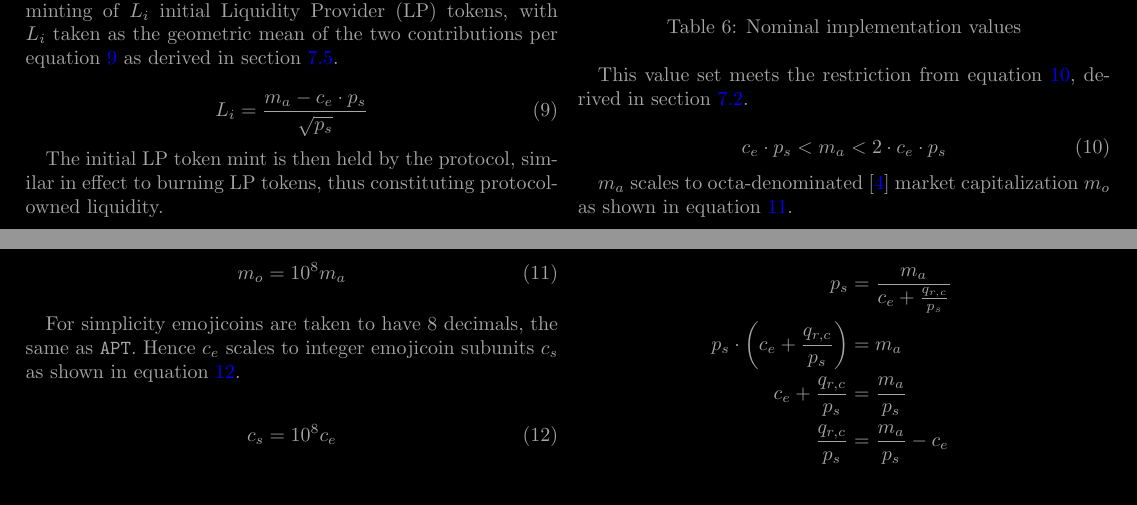
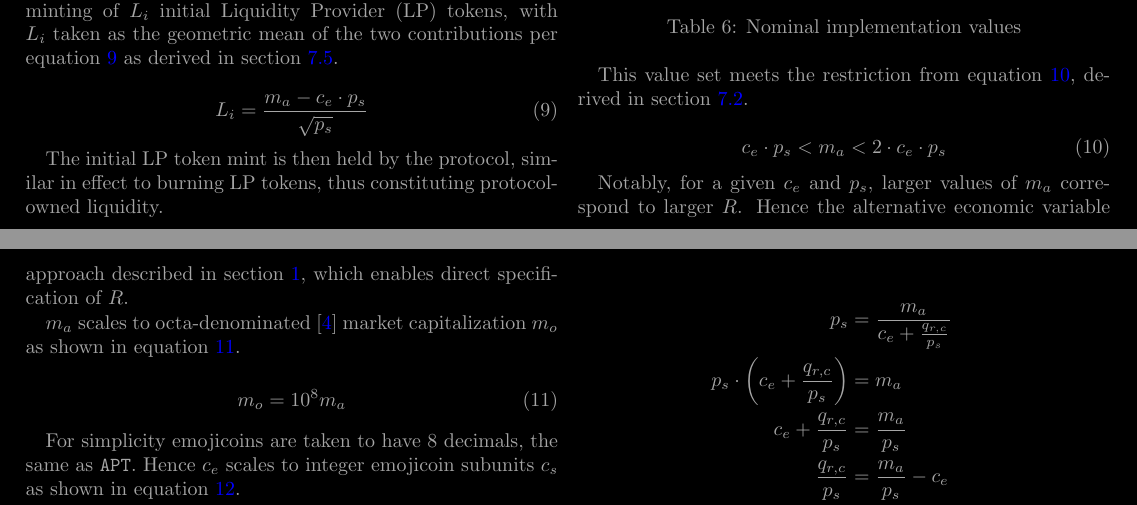
Before and after one commit to econia-labs/emojicoin-dot-fun, a LaTeX document (doc/blackpaper/main.tex): two parts of pages 2 and 3 of 6, joined at a grey line, cut so that both start at the same text. Compiled offline with pdfLaTeX.

Commit message:
Add larger relative m_a value commentary

```diff
--- a/doc/blackpaper/main.tex
+++ b/doc/blackpaper/main.tex
@@ -280,6 +280,10 @@ derived in section \ref{sec:bonding-curve-constraints}.
 \begin{equation} \label{eqn:bonding-curve-inequality}
   c_e \cdot p_s < m_a < 2 \cdot c_e \cdot p_s
 \end{equation}
+
+Notably, for a given $c_e$ and $p_s$, larger values of $m_a$ correspond to larger $R$.
+Hence the alternative economic variable approach described in section
+\ref{sec:overview}, which enables direct specification of $R$.
 
 $m_a$ scales to octa-denominated \cite{octa} market capitalization $m_o$ as shown in
 equation \ref{eqn:state-transition-market-cap-apt}.
```
Also changed, not shown: doc/blackpaper/main.tex (2 more changed lines).
